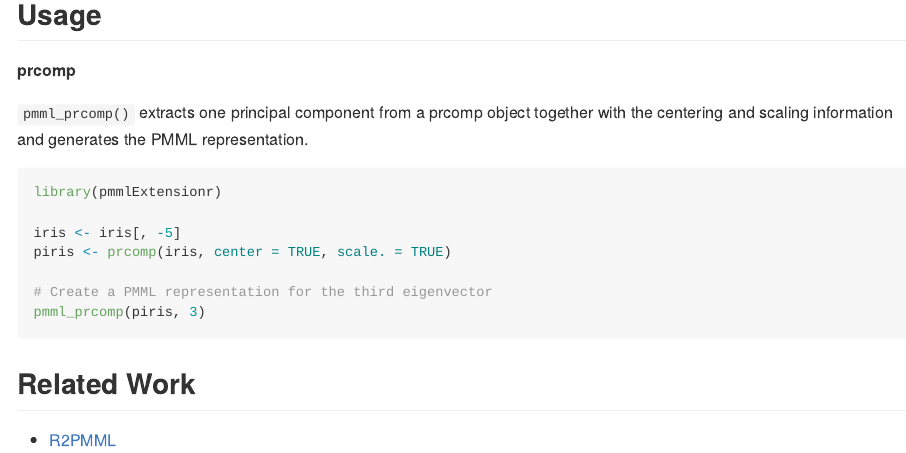
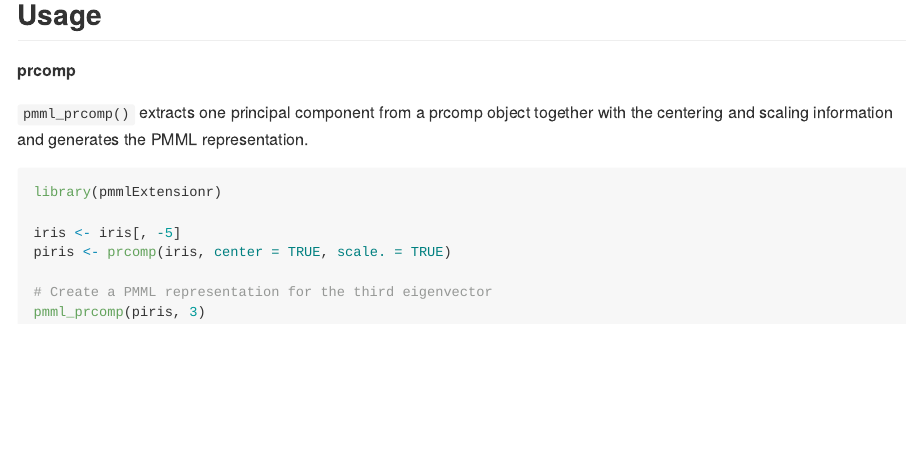
Before and after one commit to SoftwareAG/pmmlExtensionr, an R Markdown document (README.Rmd): the page in a window 1100 px wide, from 570 px down. The pictures show the output file README.md that the author committed with the source, drawn offline in the style of GitHub; badge pictures from the web are left out.

Commit message:
Update README

````diff
--- a/README.Rmd
+++ b/README.Rmd
@@ -56,7 +56,3 @@ piris <- prcomp(iris, center = TRUE, scale. = TRUE)
 pmml_prcomp(piris, 3)
 
 ```
-
-## Related Work
-
-* [R2PMML](https://github.com/jpmml/r2pmml)
````
Also changed, not shown: README.md.
